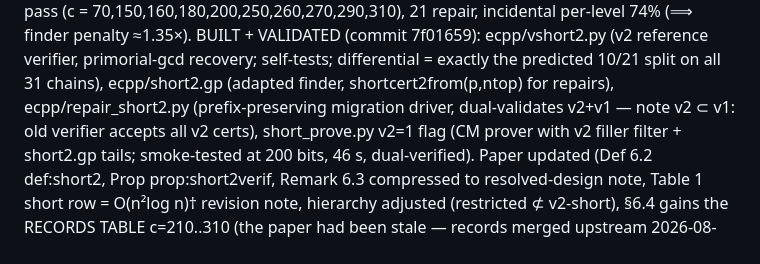
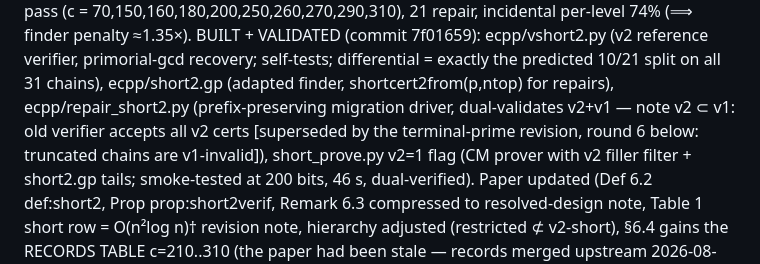
Before and after one commit to AndrewVSutherland2/OneShotFastECPP, a Markdown page: reports/ecpp-varieties/HANDOFF.md, the part around the change. Drawn GitHub-style.

Commit message:
HANDOFF: mark the v2-subset-of-v1 log note as superseded by round 6
Proactive sweep after Codex rounds 4-6 (same stale-claim class): the
radical-cap-era log entry's 'v2 subset of v1' parenthetical was true when
written and falsified by the terminal-prime revision recorded in round 6;
bracketed supersession note added (chronological log, not rewritten).
The paper's migration paragraph was checked and left alone -- its
dual-verification sentence precedes the truncation sentence, so the
chronology there is already correct.

Co-Authored-By: Claude Fable 5 <noreply@anthropic.com>
Claude-Session: https://claude.ai/code/session_01Ho8H9Q9BS3GRQCQgTtyaEL

```diff
--- a/reports/ecpp-varieties/HANDOFF.md
+++ b/reports/ecpp-varieties/HANDOFF.md
@@ -140,7 +140,8 @@ ecpp/vshort2.py (v2 reference verifier, primorial-gcd recovery; self-tests;
 differential = exactly the predicted 10/21 split on all 31 chains),
 ecpp/short2.gp (adapted finder, shortcert2from(p,ntop) for repairs),
 ecpp/repair_short2.py (prefix-preserving migration driver, dual-validates
-v2+v1 — note v2 ⊂ v1: old verifier accepts all v2 certs),
+v2+v1 — note v2 ⊂ v1: old verifier accepts all v2 certs [superseded by the
+terminal-prime revision, round 6 below: truncated chains are v1-invalid]),
 short_prove.py v2=1 flag (CM prover with v2 filler filter + short2.gp tails;
 smoke-tested at 200 bits, 46 s, dual-verified).  Paper updated (Def 6.2
 def:short2, Prop prop:short2verif, Remark 6.3 compressed to resolved-design
```
